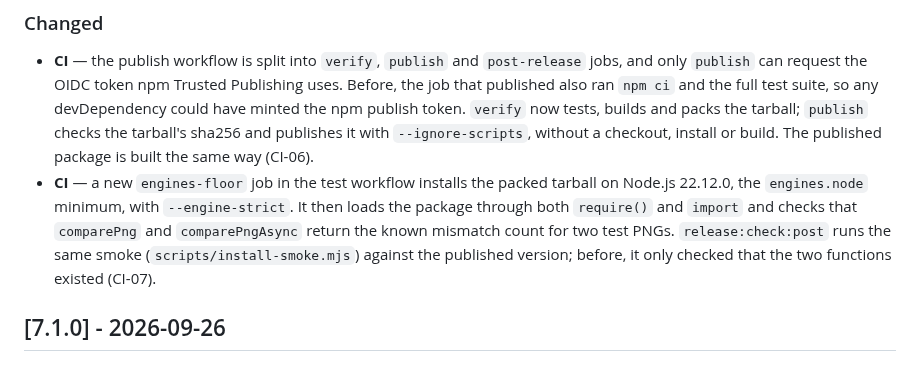
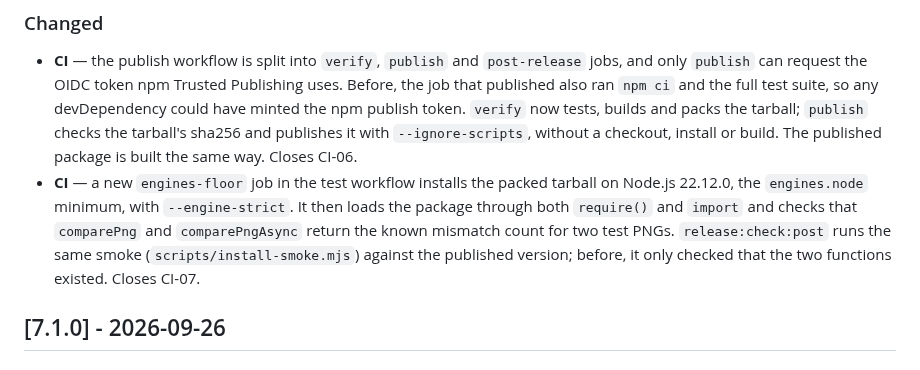
Before and after one commit to dichovsky/png-visual-compare, a Markdown page: CHANGELOG.md, the part around the change. Rendered like a GitHub page.

Commit message:
docs: end the CI-06/CI-07 changelog entries with "Closes <ID>."
Every other ticket-closing entry in CHANGELOG.md ends with "Closes <ID>.";
the two new CI entries used a parenthetical instead, so the ticket IDs were
not findable by the same phrase.

```diff
--- a/CHANGELOG.md
+++ b/CHANGELOG.md
@@ -14,13 +14,13 @@ and this project adheres to [Semantic Versioning](https://semver.org/spec/v2.0.0
   published also ran `npm ci` and the full test suite, so any devDependency could have minted
   the npm publish token. `verify` now tests, builds and packs the tarball; `publish` checks the
   tarball's sha256 and publishes it with `--ignore-scripts`, without a checkout, install or build.
-  The published package is built the same way (CI-06).
+  The published package is built the same way. Closes CI-06.
 - **CI** — a new `engines-floor` job in the test workflow installs the packed tarball on
   Node.js 22.12.0, the `engines.node` minimum, with `--engine-strict`. It then loads the package
   through both `require()` and `import` and checks that `comparePng` and `comparePngAsync` return
   the known mismatch count for two test PNGs. `release:check:post` runs the same smoke
   (`scripts/install-smoke.mjs`) against the published version; before, it only checked that
-  the two functions existed (CI-07).
+  the two functions existed. Closes CI-07.
 
 ## [7.1.0] - 2026-09-26
 
```
